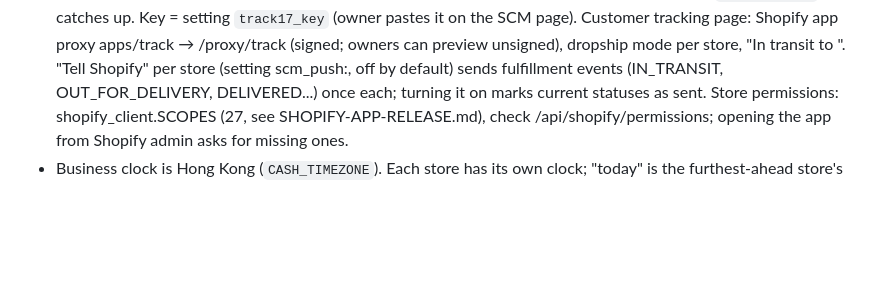
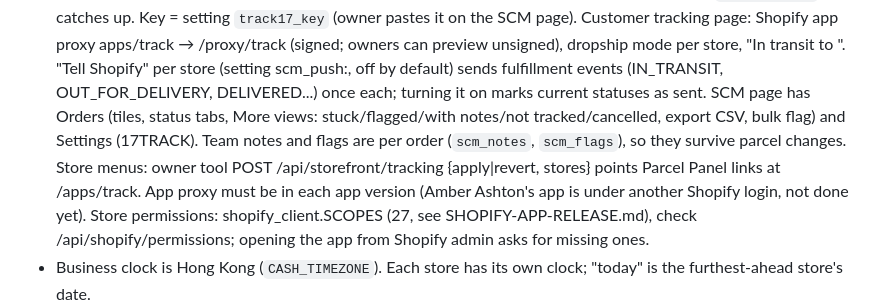
Before and after one commit to Valueventureshk/profitdesk, a Markdown page: AGENTS.md, the part around the change. Rendered like a GitHub page; blank space fills up the shorter version.

Commit message:
Notes for the SCM desk and storefront tracking switch
Co-Authored-By: Claude Opus 5.5 <noreply@anthropic.com>

```diff
--- a/AGENTS.md
+++ b/AGENTS.md
@@ -114,6 +114,12 @@ file and have it work.
   preview unsigned), dropship mode per store, "In transit to <state>". "Tell Shopify" per
   store (setting scm_push:<id>, off by default) sends fulfillment events (IN_TRANSIT,
   OUT_FOR_DELIVERY, DELIVERED...) once each; turning it on marks current statuses as sent.
+  SCM page has Orders (tiles, status tabs, More views: stuck/flagged/with notes/not
+  tracked/cancelled, export CSV, bulk flag) and Settings (17TRACK). Team notes and
+  flags are per order (`scm_notes`, `scm_flags`), so they survive parcel changes.
+  Store menus: owner tool POST /api/storefront/tracking {apply|revert, stores} points
+  Parcel Panel links at /apps/track. App proxy must be in each app version (Amber
+  Ashton's app is under another Shopify login, not done yet).
   Store permissions: shopify_client.SCOPES (27, see SHOPIFY-APP-RELEASE.md), check
   /api/shopify/permissions; opening the app from Shopify admin asks for missing ones.
 - Business clock is Hong Kong (`CASH_TIMEZONE`). Each store has its own clock;
```
